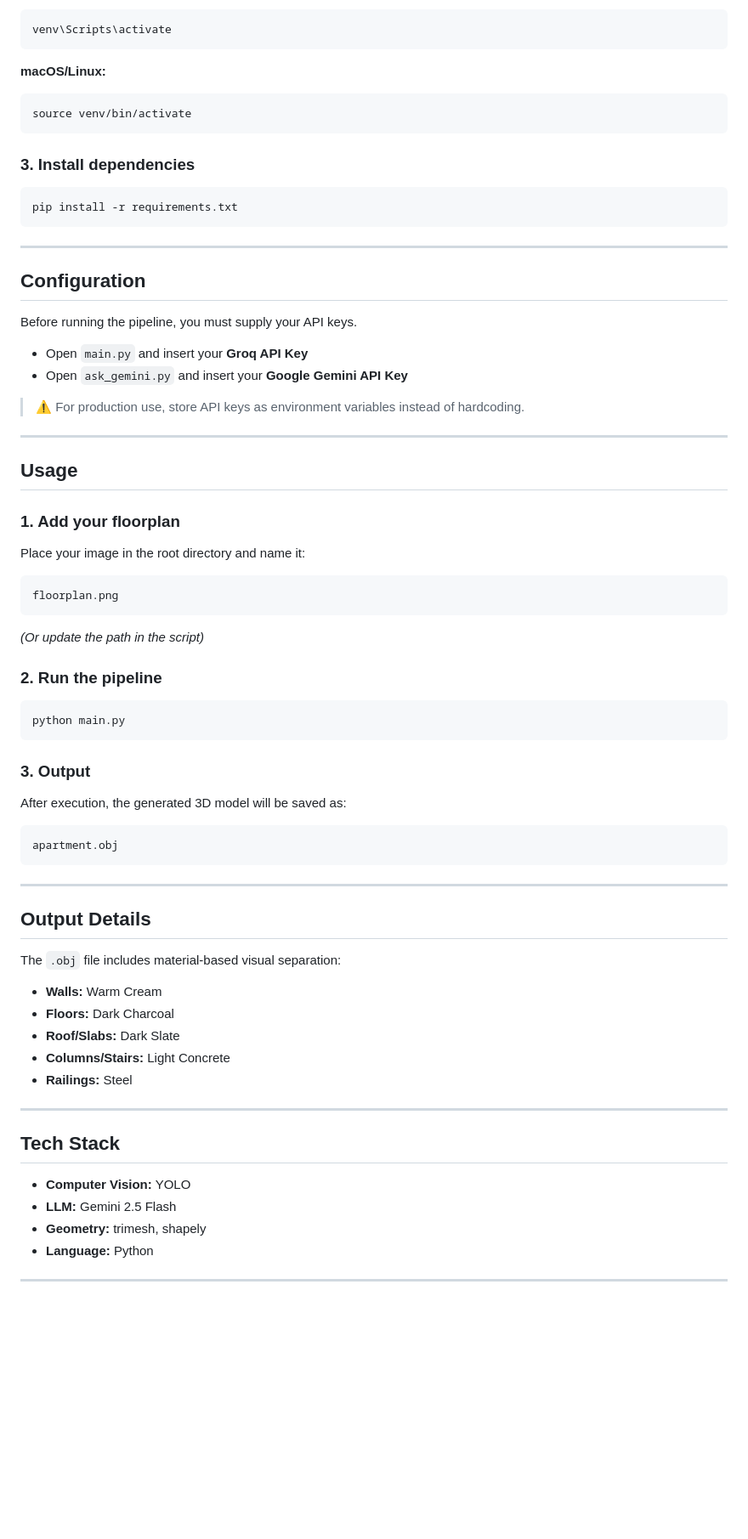
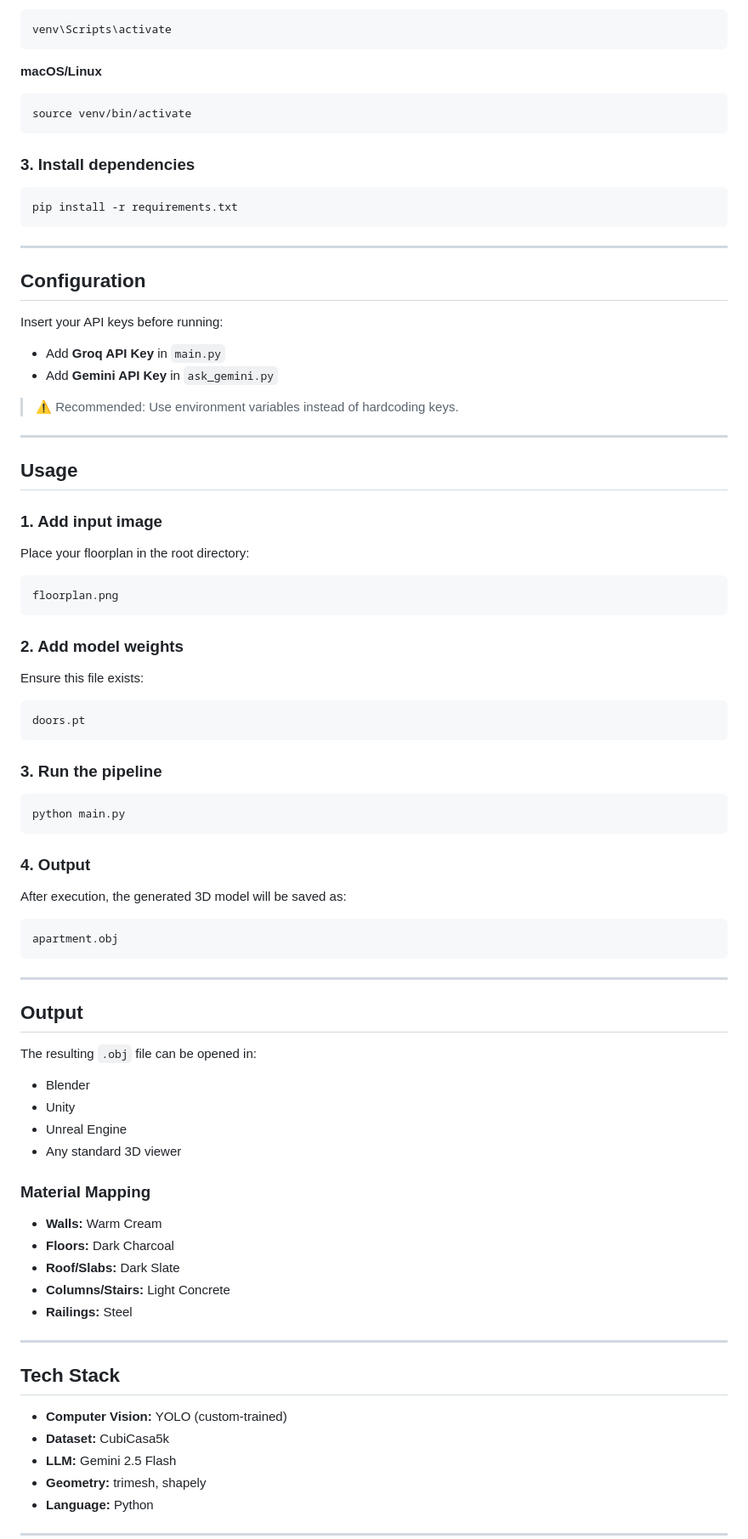
Before and after one commit to Executioner501/3d-Floorplans, a Markdown page: README.md, the part around one of its changes. Shown at 85% size. Drawn GitHub-style; blank space fills up the shorter version.

````diff
--- a/README.md
+++ b/README.md
@@ -64,7 +83,7 @@ python -m venv venv
 venv\Scripts\activate
 ```
 
-**macOS/Linux:**
+**macOS/Linux**
 ```bash
 source venv/bin/activate
 ```
@@ -79,34 +98,40 @@ pip install -r requirements.txt
 
 ## Configuration
 
-Before running the pipeline, you must supply your API keys.
+Insert your API keys before running:
 
-- Open `main.py` and insert your **Groq API Key**
-- Open `ask_gemini.py` and insert your **Google Gemini API Key**
+- Add **Groq API Key** in `main.py`
+- Add **Gemini API Key** in `ask_gemini.py`
 
-> ⚠️ For production use, store API keys as environment variables instead of hardcoding.
+> ⚠️ Recommended: Use environment variables instead of hardcoding keys.
 
 ---
 
 ## Usage
 
-### 1. Add your floorplan
+### 1. Add input image
 
-Place your image in the root directory and name it:
+Place your floorplan in the root directory:
 
 ```
 floorplan.png
 ```
 
-*(Or update the path in the script)*
+### 2. Add model weights
 
-### 2. Run the pipeline
+Ensure this file exists:
+
+```
+doors.pt
+```
+
+### 3. Run the pipeline
 
 ```bash
 python main.py
 ```
 
-### 3. Output
+### 4. Output
 
 After execution, the generated 3D model will be saved as:
 
@@ -116,9 +141,16 @@ apartment.obj
 
 ---
 
-## Output Details
+## Output
 
-The `.obj` file includes material-based visual separation:
+The resulting `.obj` file can be opened in:
+
+- Blender
+- Unity
+- Unreal Engine
+- Any standard 3D viewer
+
+### Material Mapping
 
 - **Walls:** Warm Cream
 - **Floors:** Dark Charcoal
@@ -130,7 +162,8 @@ The `.obj` file includes material-based visual separation:
 
 ## Tech Stack
 
-- **Computer Vision:** YOLO
+- **Computer Vision:** YOLO (custom-trained)
+- **Dataset:** CubiCasa5k
 - **LLM:** Gemini 2.5 Flash
 - **Geometry:** trimesh, shapely
 - **Language:** Python
````
Also changed, not shown: other parts of README.md (+32 -13 lines).
